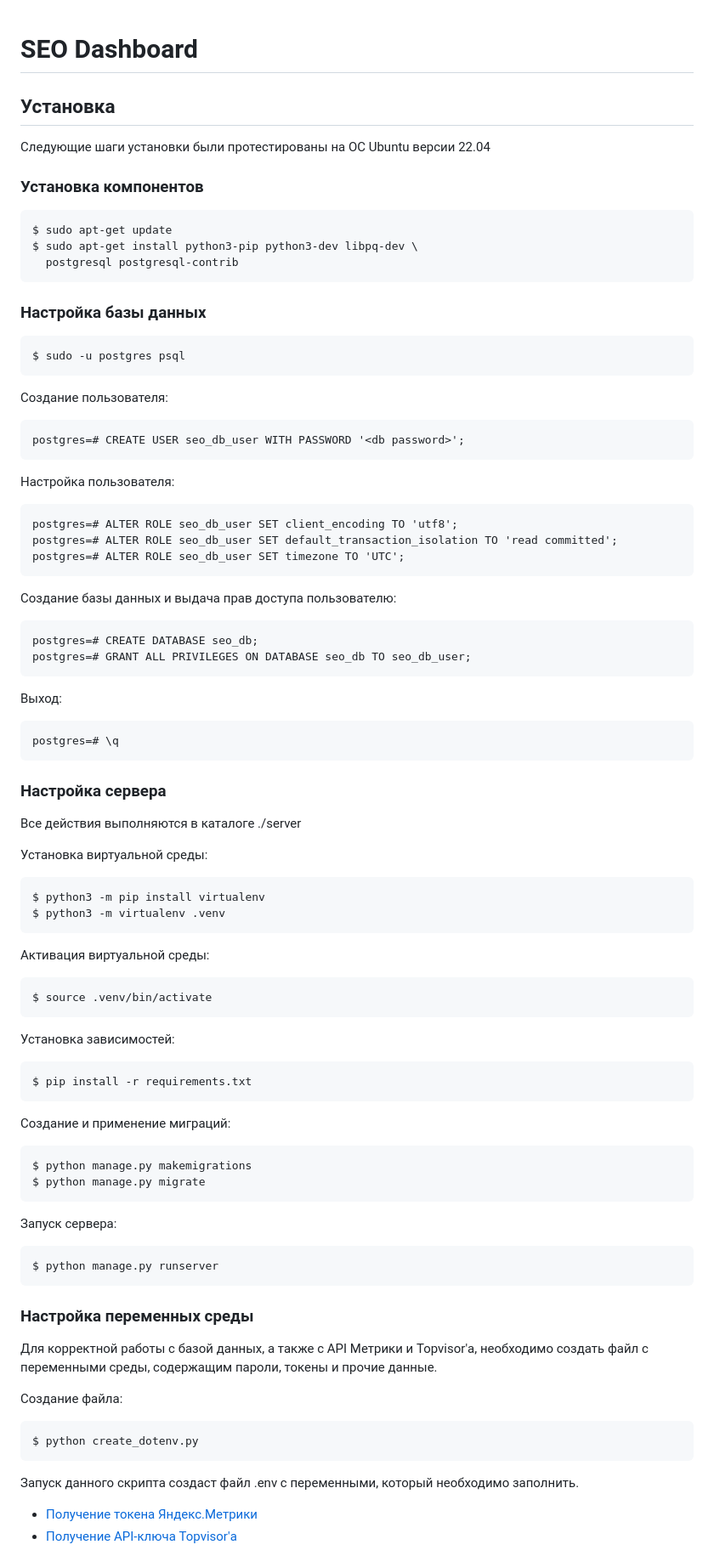
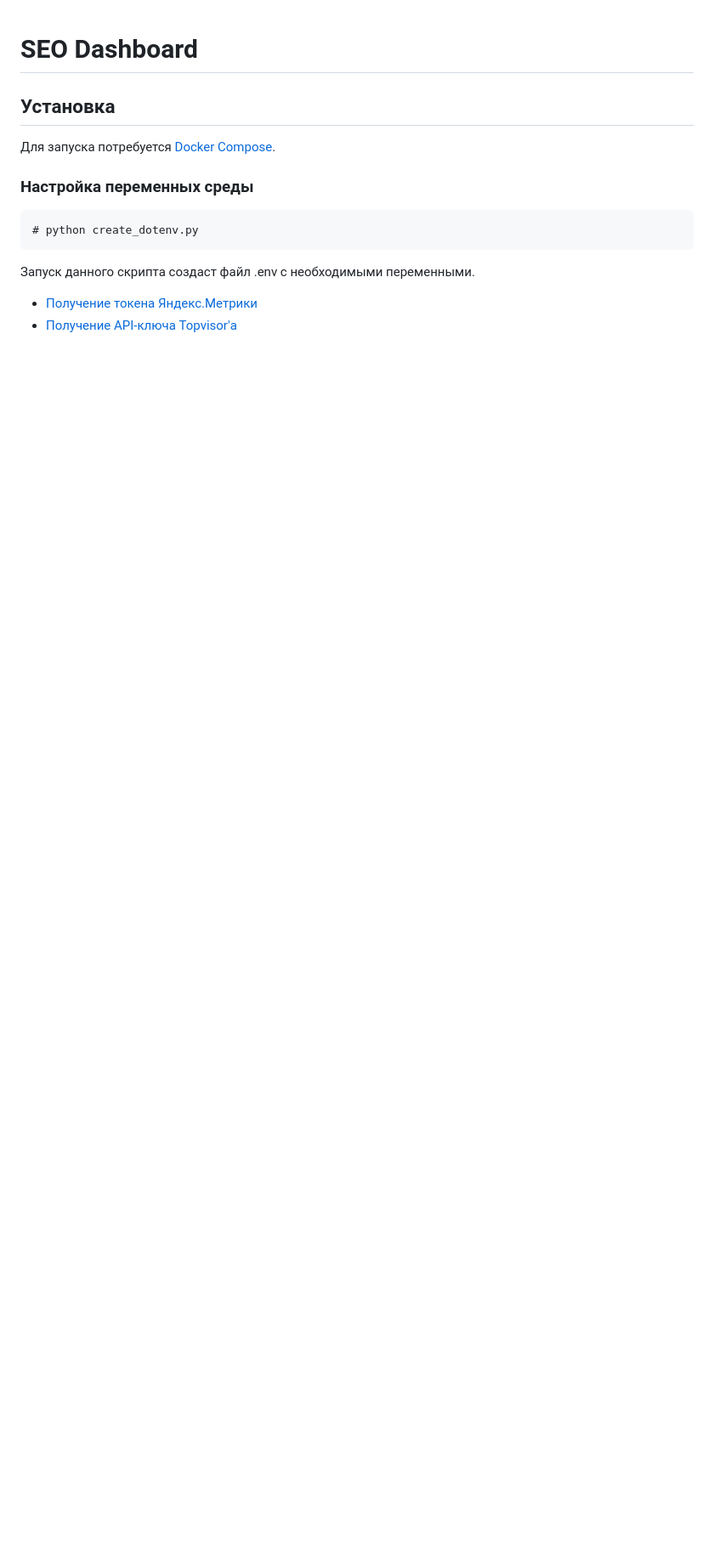
Before and after one commit to kvIT-389/seo-dashboard, a Markdown page: README.md, the part around one of its changes. Shown at 85% size. Drawn GitHub-style; blank space fills up the shorter version.

Commit message:
Update README.md installment section

````diff
--- a/README.md
+++ b/README.md
@@ -2,96 +2,15 @@
 
 ## Установка
 
-Следующие шаги установки были протестированы на ОС Ubuntu версии 22.04
-
-### Установка компонентов
-
-```cmd
-$ sudo apt-get update
-$ sudo apt-get install python3-pip python3-dev libpq-dev \
-  postgresql postgresql-contrib
-```
-
-### Настройка базы данных
-
-```cmd
-$ sudo -u postgres psql
-```
-
-Создание пользователя:
-
-```cmd
-postgres=# CREATE USER seo_db_user WITH PASSWORD '<db password>';
-```
-
-Настройка пользователя:
-
-```cmd
-postgres=# ALTER ROLE seo_db_user SET client_encoding TO 'utf8';
-postgres=# ALTER ROLE seo_db_user SET default_transaction_isolation TO 'read committed';
-postgres=# ALTER ROLE seo_db_user SET timezone TO 'UTC';
-```
-
-Создание базы данных и выдача прав доступа пользователю:
-
-```cmd
-postgres=# CREATE DATABASE seo_db;
-postgres=# GRANT ALL PRIVILEGES ON DATABASE seo_db TO seo_db_user;
-```
-
-Выход:
-
-```cmd
-postgres=# \q
-```
-
-### Настройка сервера
-
-Все действия выполняются в каталоге ./server
-
-Установка виртуальной среды:
-
-```cmd
-$ python3 -m pip install virtualenv
-$ python3 -m virtualenv .venv
-```
-
-Активация виртуальной среды:
-
-```cmd
-$ source .venv/bin/activate
-```
-
-Установка зависимостей:
-
-```cmd
-$ pip install -r requirements.txt
-```
-
-Создание и применение миграций:
-
-```cmd
-$ python manage.py makemigrations
-$ python manage.py migrate
-```
-
-Запуск сервера:
-
-```cmd
-$ python manage.py runserver
-```
+Для запуска потребуется [Docker Compose](https://docs.docker.com/compose/install/).
 
 ### Настройка переменных среды
 
-Для корректной работы с базой данных, а также с API Метрики и Topvisor'а, необходимо создать файл с переменными среды, содержащим пароли, токены и прочие данные.
-
-Создание файла:
-
 ```cmd
-$ python create_dotenv.py
+# python create_dotenv.py
 ```
 
-Запуск данного скрипта создаст файл .env с переменными, который необходимо заполнить.
+Запуск данного скрипта создаст файл .env с необходимыми переменными.
 
 - [Получение токена Яндекс.Метрики](https://yandex.ru/dev/metrika/doc/api2/intro/authorization.html)
 - [Получение API-ключа Topvisor'а](https://topvisor.com/ru/api/v2/#)
````
Also changed, not shown: other parts of README.md (+3 -21 lines).
